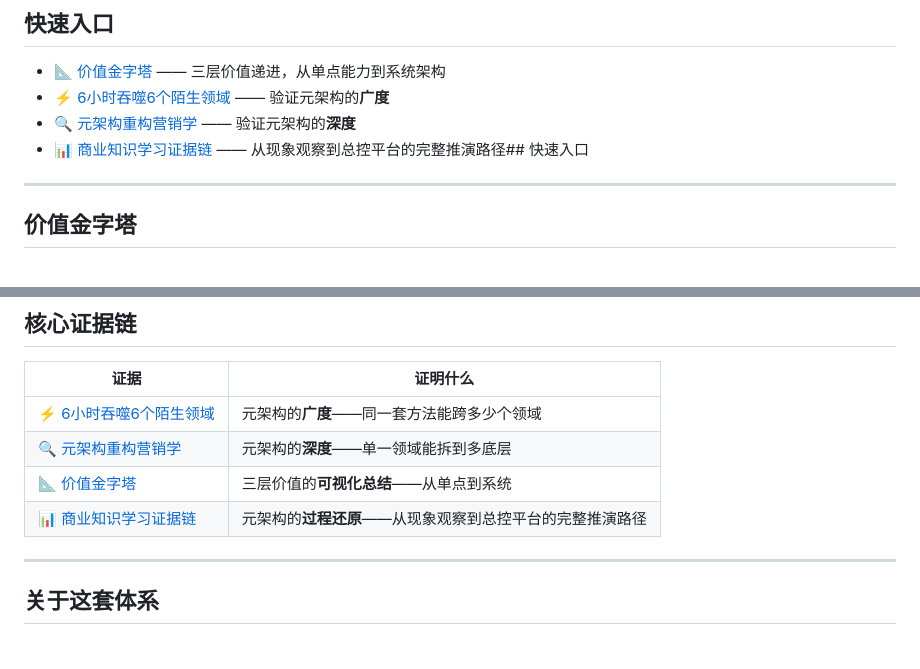
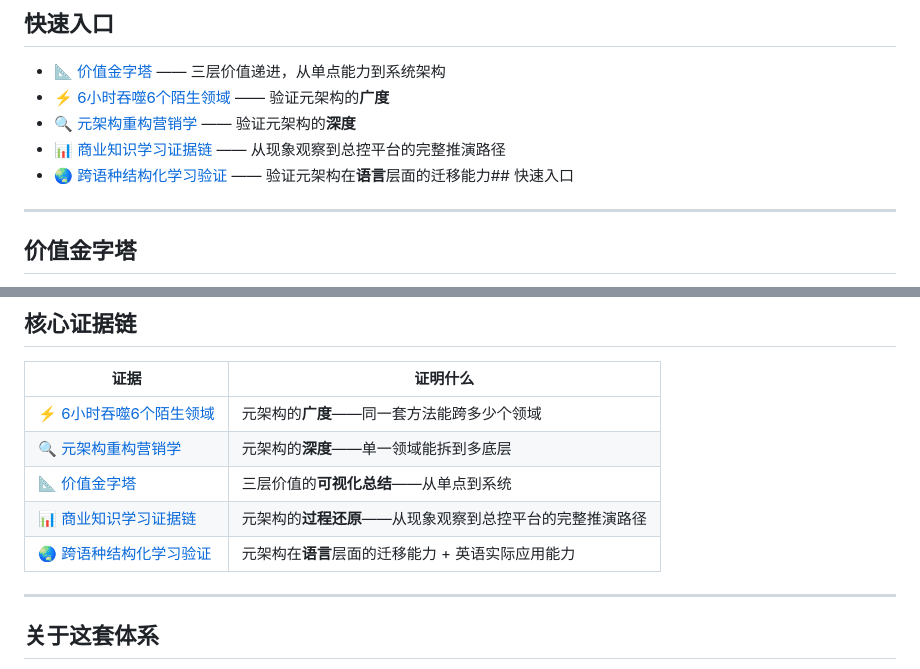
Before and after one commit to HelloMInd-star/ymine, a Markdown page: README.md, 2 parts joined by grey strips. Rendered like a GitHub page.

```diff
--- a/README.md
+++ b/README.md
@@ -9,7 +9,8 @@
 - [📐 价值金字塔](./value-pyramid.html) —— 三层价值递进，从单点能力到系统架构
 - [⚡ 6小时吞噬6个陌生领域](./cross-domain-mapping.md) —— 验证元架构的**广度**
 - [🔍 元架构重构营销学](./marketing-reinvented.md) —— 验证元架构的**深度**
-- [📊 商业知识学习证据链](./business-learning-evidence.html) —— 从现象观察到总控平台的完整推演路径## 快速入口
+- [📊 商业知识学习证据链](./business-learning-evidence.html) —— 从现象观察到总控平台的完整推演路径
+- [🌏 跨语种结构化学习验证](./language-mapping-evidence.md) —— 验证元架构在**语言**层面的迁移能力## 快速入口
 
 ---
 
@@ -65,7 +66,8 @@
 | [⚡ 6小时吞噬6个陌生领域](./cross-domain-mapping.md) | 元架构的**广度**——同一套方法能跨多少个领域 |
 | [🔍 元架构重构营销学](./marketing-reinvented.md) | 元架构的**深度**——单一领域能拆到多底层 |
 | [📐 价值金字塔](./value-pyramid.html) | 三层价值的**可视化总结**——从单点到系统 |
-| [📊 商业知识学习证据链](./business-learning-evidence.html) | 元架构的**过程还原**——从现象观察到总控平台的完整推演路径 |## 核心证据链
+| [📊 商业知识学习证据链](./business-learning-evidence.html) | 元架构的**过程还原**——从现象观察到总控平台的完整推演路径 |
+| [🌏 跨语种结构化学习验证](./language-mapping-evidence.md) | 元架构在**语言**层面的迁移能力 + 英语实际应用能力 |## 核心证据链
 
 ---
 
```
